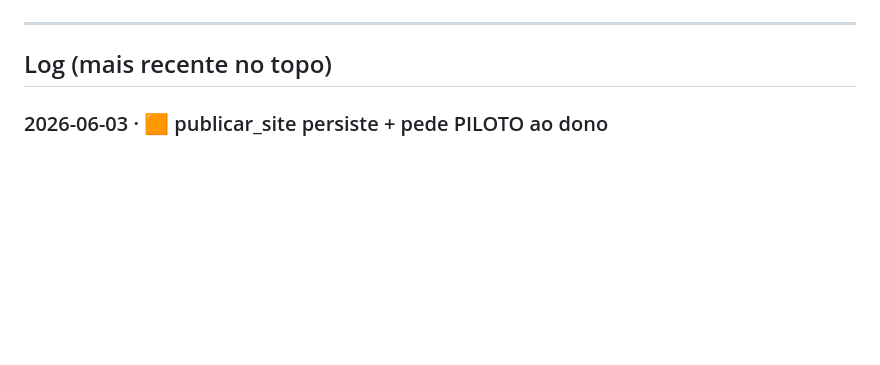
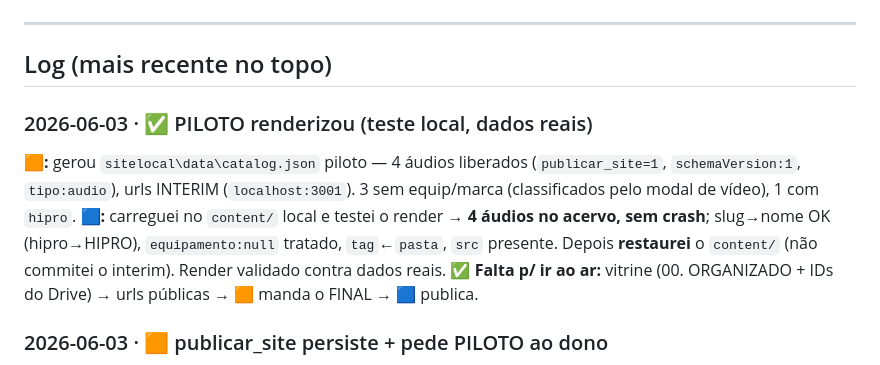
Before and after one commit to phalanjunio-stack/Partnerzone_v2, a Markdown page: SYNC-CHATS.md, the part around the change. Rendered like a GitHub page; blank space fills up the shorter version.

Commit message:
docs(sync): log — piloto de 4 audios renderizou no acervo (teste local, dados reais)
Co-Authored-By: Claude Opus 4.8 <noreply@anthropic.com>

```diff
--- a/SYNC-CHATS.md
+++ b/SYNC-CHATS.md
@@ -39,6 +39,16 @@
 ---
 
 ## Log (mais recente no topo)
+
+### 2026-06-03 · ✅ PILOTO renderizou (teste local, dados reais)
+**🟧:** gerou `sitelocal\data\catalog.json` piloto — 4 áudios liberados (`publicar_site=1`,
+`schemaVersion:1`, `tipo:audio`), urls INTERIM (`localhost:3001`). 3 sem equip/marca (classificados
+pelo modal de vídeo), 1 com `hipro`.
+**🟦:** carreguei no `content/` local e testei o render → **4 áudios no acervo, sem crash**; slug→nome
+OK (hipro→HIPRO), `equipamento:null` tratado, `tag`←`pasta`, `src` presente. Depois **restaurei** o
+`content/` (não commitei o interim). Render validado contra dados reais. ✅
+**Falta p/ ir ao ar:** vitrine (00. ORGANIZADO + IDs do Drive) → urls públicas → 🟧 manda o FINAL → 🟦 publica.
+
 
 ### 2026-06-03 · 🟧 publicar_site persiste + pede PILOTO ao dono
 **🟧:** `publicar_site` agora persiste (manifesto + registro). Próximo: gerador puxa os
```
